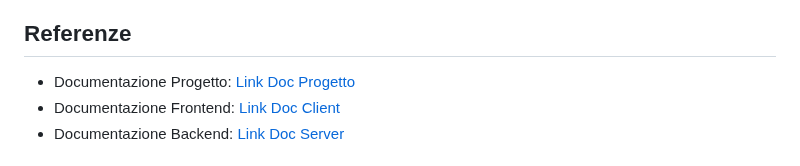
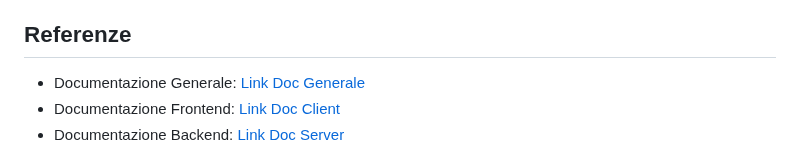
Before and after one commit to vittorioPiotti/HotelsBooking-Web, a Markdown page: README.md, the part around the change. Rendered like a GitHub page.

```diff
--- a/README.md
+++ b/README.md
@@ -5,7 +5,7 @@ Sito web per Gestione Hotel con account Cliente per Prenotazioni delle Stanze Ho
 
 ## Referenze
 
-- Documentazione Progetto: [Link Doc Progetto](https://github.com/vittorioPiotti/GestioneHotel-Bootstrap-PHP/tree/main/project)
+- Documentazione Generale: [Link Doc Generale](https://github.com/vittorioPiotti/GestioneHotel-Bootstrap-PHP/tree/main/project)
 - Documentazione Frontend: [Link Doc Client](https://github.com/vittorioPiotti/GestioneHotel-Bootstrap-PHP/tree/main/project/Client)
 - Documentazione Backend: [Link Doc Server](https://github.com/vittorioPiotti/GestioneHotel-Bootstrap-PHP/tree/main/project/Server)
 
```
